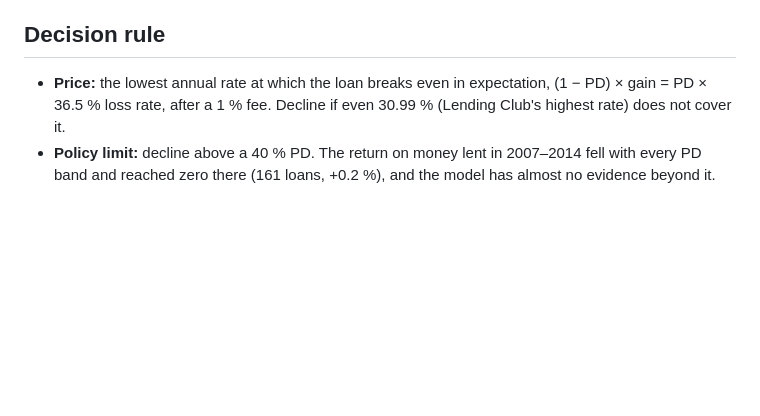
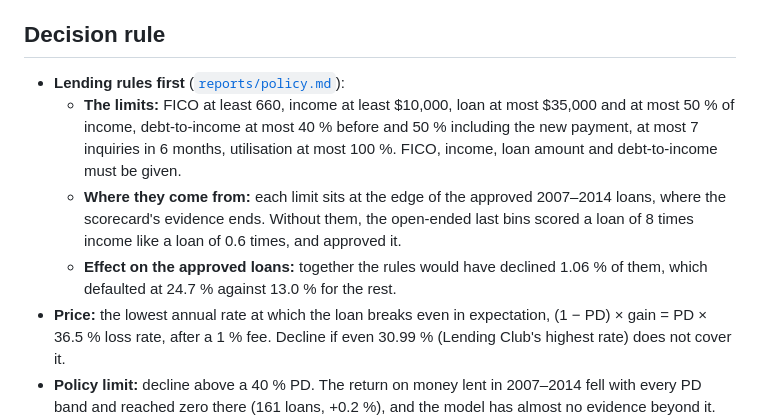
Before and after one commit to Omercan4/credit-risk-scorecard, a Markdown page: MODEL_CARD.md, the part around the change. Rendered like a GitHub page; blank space fills up the shorter version.

```diff
--- a/MODEL_CARD.md
+++ b/MODEL_CARD.md
@@ -50,6 +50,10 @@ and from one lender's approved loans only.
 - Recalibrating on 2014 does not fix it: 2014 itself was safer than 2015. The ranking holds, but the level drifted.
 
 ## Decision rule
+- **Lending rules first** ([`reports/policy.md`](reports/policy.md)):
+  - **The limits:** FICO at least 660, income at least $10,000, loan at most $35,000 and at most 50 % of income, debt-to-income at most 40 % before and 50 % including the new payment, at most 7 inquiries in 6 months, utilisation at most 100 %. FICO, income, loan amount and debt-to-income must be given.
+  - **Where they come from:** each limit sits at the edge of the approved 2007–2014 loans, where the scorecard's evidence ends. Without them, the open-ended last bins scored a loan of 8 times income like a loan of 0.6 times, and approved it.
+  - **Effect on the approved loans:** together the rules would have declined 1.06 % of them, which defaulted at 24.7 % against 13.0 % for the rest.
 - **Price:** the lowest annual rate at which the loan breaks even in expectation, (1 − PD) × gain = PD × 36.5 % loss rate, after a 1 % fee. Decline if even 30.99 % (Lending Club's highest rate) does not cover it.
 - **Policy limit:** decline above a 40 % PD. The return on money lent in 2007–2014 fell with every PD band and reached zero there (161 loans, +0.2 %), and the model has almost no evidence beyond it.
 - **Result on 2015:** at Lending Club's prices almost every approved loan was worth funding, so a profit rule declines under 1 % and changes profit by less than 1 M USD on 3.6 billion lent.
```
Also changed, not shown: README.md (+25 -3 lines), reports/policy.md (added, +16 -0 lines), docs/img/social-preview.png, 10 other files.
